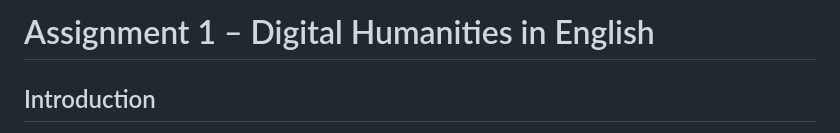
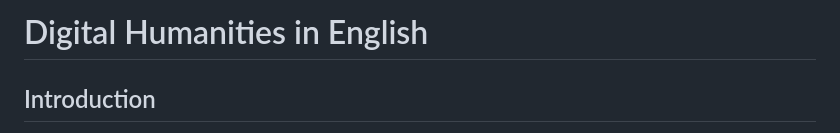
Before and after one commit to kathrinemolsen-lab/kathrine-dth-website, a Markdown page: dh_in_english.md, the part around the change. Rendered like a GitHub page.

```diff
--- a/dh_in_english.md
+++ b/dh_in_english.md
@@ -1,4 +1,4 @@
-# Assignment 1 – Digital Humanities in English
+# Digital Humanities in English
 
 ## Introduction
 
```
Also changed, not shown: api_and_github.md (+1 -1 lines).
